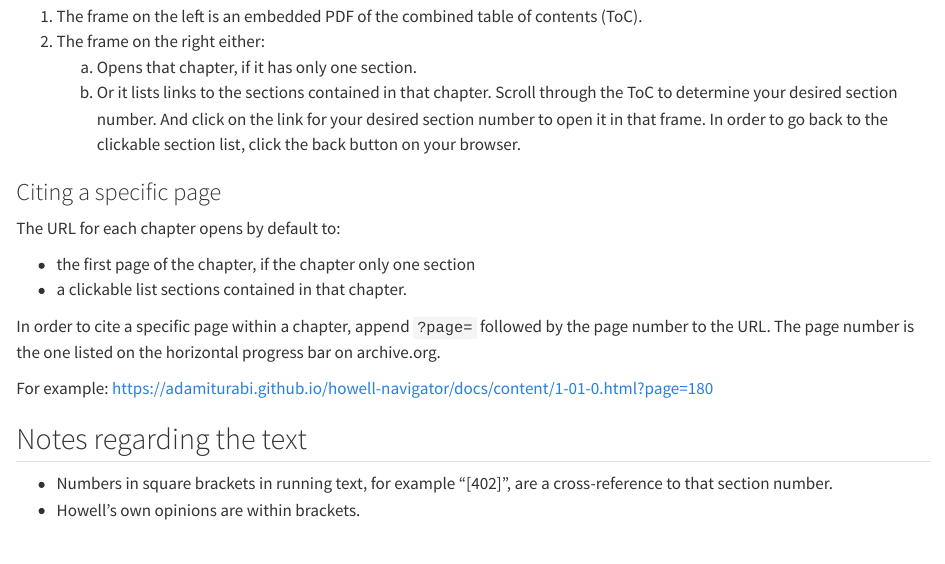
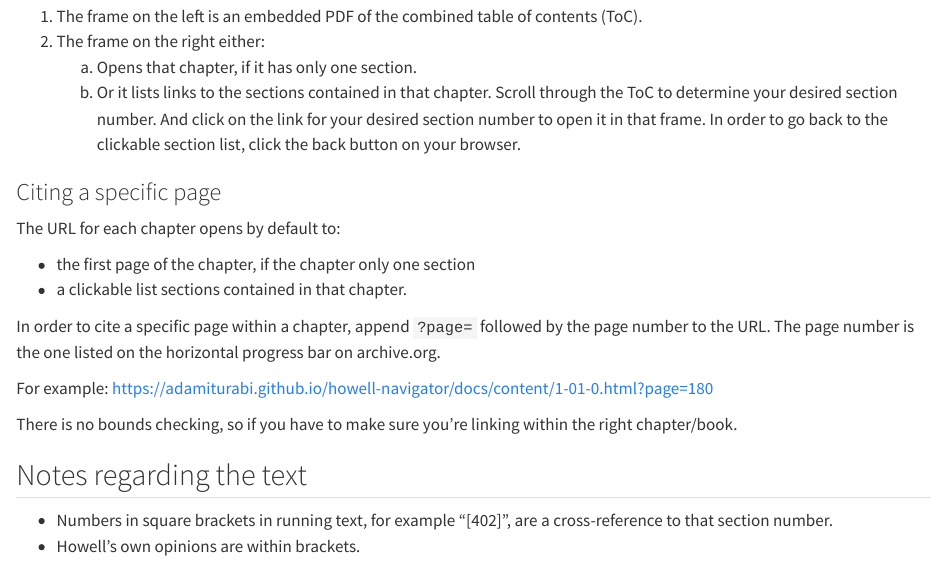
Before and after one commit to adamiturabi/howell-navigator, a Quarto document (index.qmd): the page in a window 1100 px wide, from 1500 px down. Rendered offline with R 4.5, knitr and Pandoc in place of Quarto, with nearby package versions.

Commit message:
Added note

```diff
--- a/index.qmd
+++ b/index.qmd
@@ -90,6 +90,8 @@ The page number is the one listed on the horizontal progress bar on archive.org.
 
 For example: <https://adamiturabi.github.io/howell-navigator/docs/content/1-01-0.html?page=180>
 
+There is no bounds checking, so if you have to make sure you're linking within the right chapter/book.
+
 ## Notes regarding the text
 
 + Numbers in square brackets in running text, for example "[402]", are a cross-reference to that section number.
```
